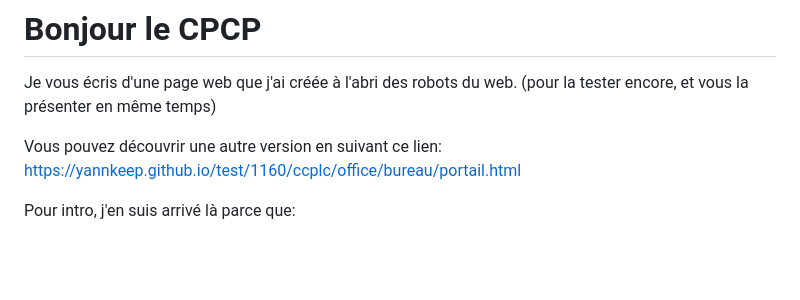
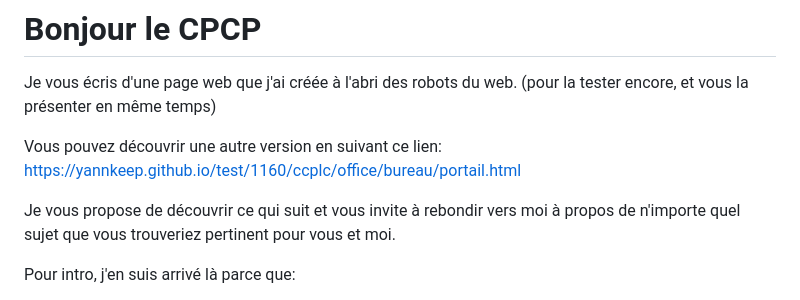
Before and after one commit to yannkeep/cpcp, a Markdown page: offre/markdown/pour-le-cpcp.md, the part around the change. GitHub-like rendering; blank space fills up the shorter version.

```diff
--- a/offre/markdown/pour-le-cpcp.md
+++ b/offre/markdown/pour-le-cpcp.md
@@ -5,6 +5,8 @@ Je vous écris d'une page web que j'ai créée à l'abri des robots du web.
 
 Vous pouvez découvrir une autre version en suivant ce lien:
 [https://yannkeep.github.io/test/1160/ccplc/office/bureau/portail.html](https://yannkeep.github.io/test/1160/ccplc/office/bureau/portail.html)
+
+Je vous propose de découvrir ce qui suit et vous invite à rebondir vers moi à propos de n'importe quel sujet que vous trouveriez pertinent pour vous et moi.
 
 Pour intro, j'en suis arrivé là parce que:
 
```
